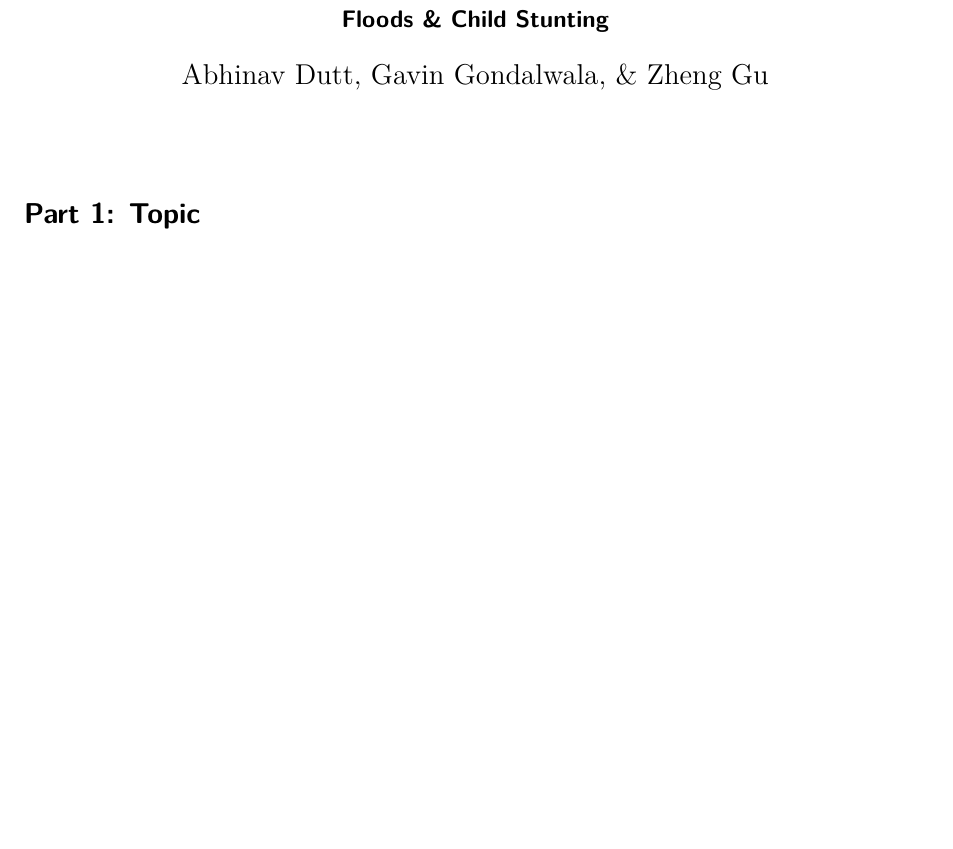
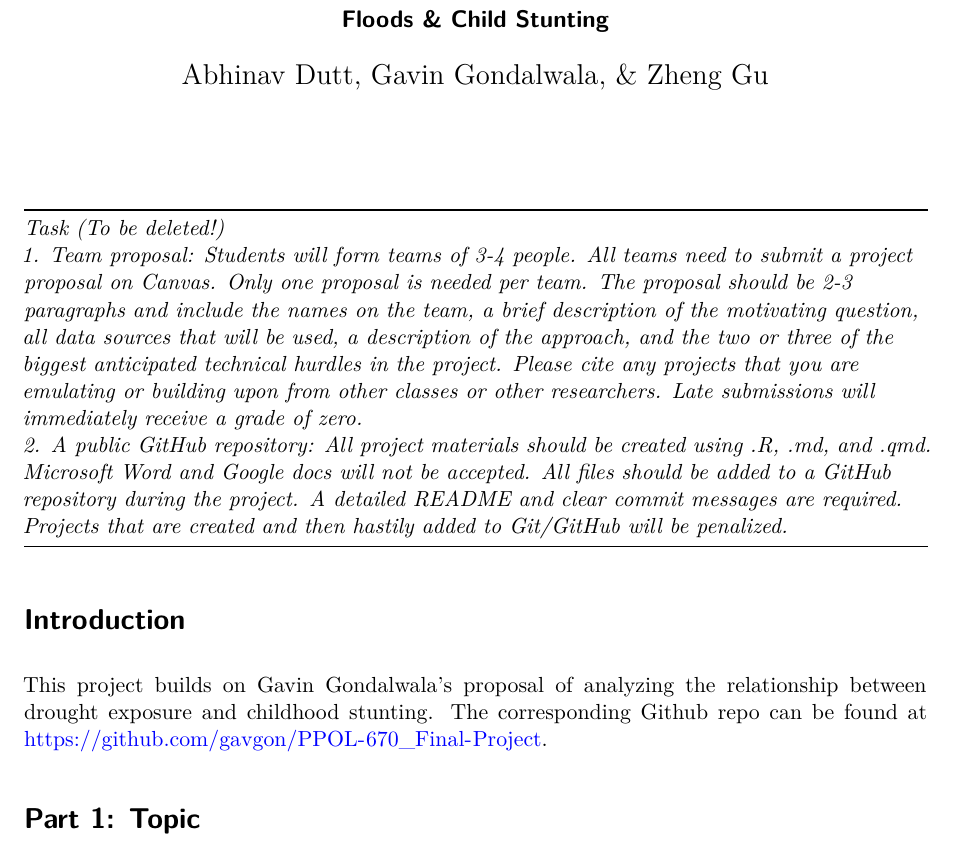
Before and after one commit to gavgon/PPOL-670_Final-Project, a Quarto document (project_proposal/project-proposal.qmd): part of the page, cut so that both start at the same text, the shorter picture padded with empty space. Rendered offline with R 4.5, knitr and Pandoc in place of Quarto, then LaTeX, with nearby package versions.

Commit message:
Added task

```diff
--- a/project_proposal/project-proposal.qmd
+++ b/project_proposal/project-proposal.qmd
@@ -11,6 +11,22 @@
 urlcolor: blue
 ---
 
++-------------------------------------------------------------------------------------------------------------------------------------------------------------------------------------------------------------------------------------------------------------------------------------------------------------------------------------------------------------------------------------------------------------------------------------------------------------------------------------------------------------------------------------------------------------------------------------------------------------+
+|                                                                                                                                                                                                                                                                                                                                                                                                                                                                                                                                                                                                             |
++=============================================================================================================================================================================================================================================================================================================================================================================================================================================================================================================================================================================================================+
+| *Task (To be deleted!)*                                                                                                                                                                                                                                                                                                                                                                                                                                                                                                                                                                                     |
+|                                                                                                                                                                                                                                                                                                                                                                                                                                                                                                                                                                                                             |
+| *1. Team proposal: Students will form teams of 3-4 people. All teams need to submit a project proposal on Canvas. Only one proposal is needed per team. The proposal should be 2-3 paragraphs and include the names on the team, a brief description of the motivating question, all data sources that will be used, a description of the approach, and the two or three of the biggest anticipated technical hurdles in the project. Please cite any projects that you are emulating or building upon from other classes or other researchers. Late submissions will immediately receive a grade of zero.* |
+|                                                                                                                                                                                                                                                                                                                                                                                                                                                                                                                                                                                                             |
+| *2. A public GitHub repository: All project materials should be created using .R, .md, and .qmd. Microsoft Word and Google docs will not be accepted. All files should be added to a GitHub repository during the project. A detailed README and clear commit messages are required. Projects that are created and then hastily added to Git/GitHub will be penalized.*                                                                                                                                                                                                                                     |
++-------------------------------------------------------------------------------------------------------------------------------------------------------------------------------------------------------------------------------------------------------------------------------------------------------------------------------------------------------------------------------------------------------------------------------------------------------------------------------------------------------------------------------------------------------------------------------------------------------------+
+
+# Introduction
+
+This project builds on Gavin Gondalwala's proposal of analyzing the relationship between drought exposure and childhood stunting. The corresponding Github repo can be found at <https://github.com/gavgon/PPOL-670_Final-Project>.
+
 # Part 1: Topic
+
 ## Research Question
+
 Does drought exposure predict child stunting in Sub-Saharan Africa?
```
